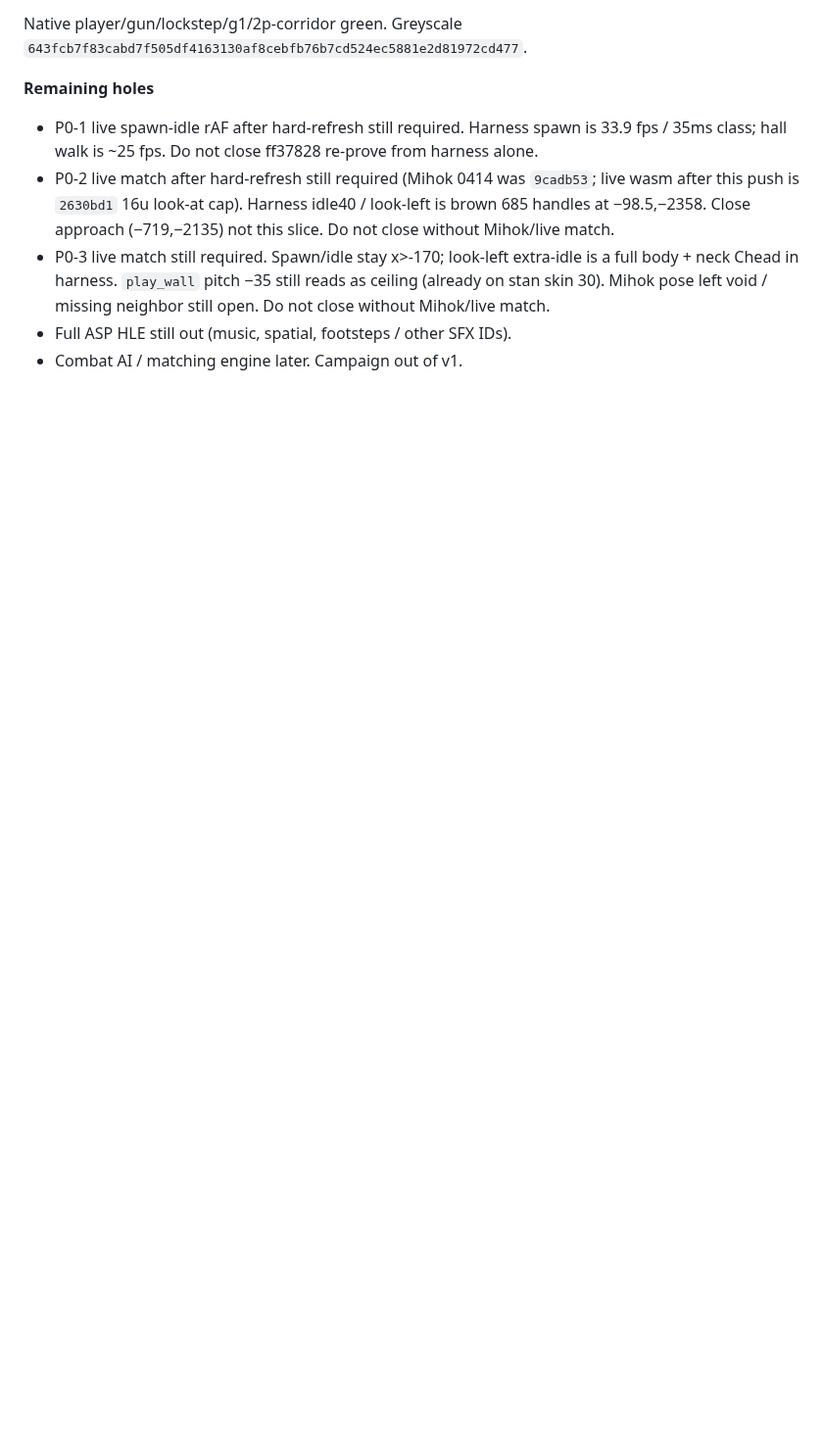
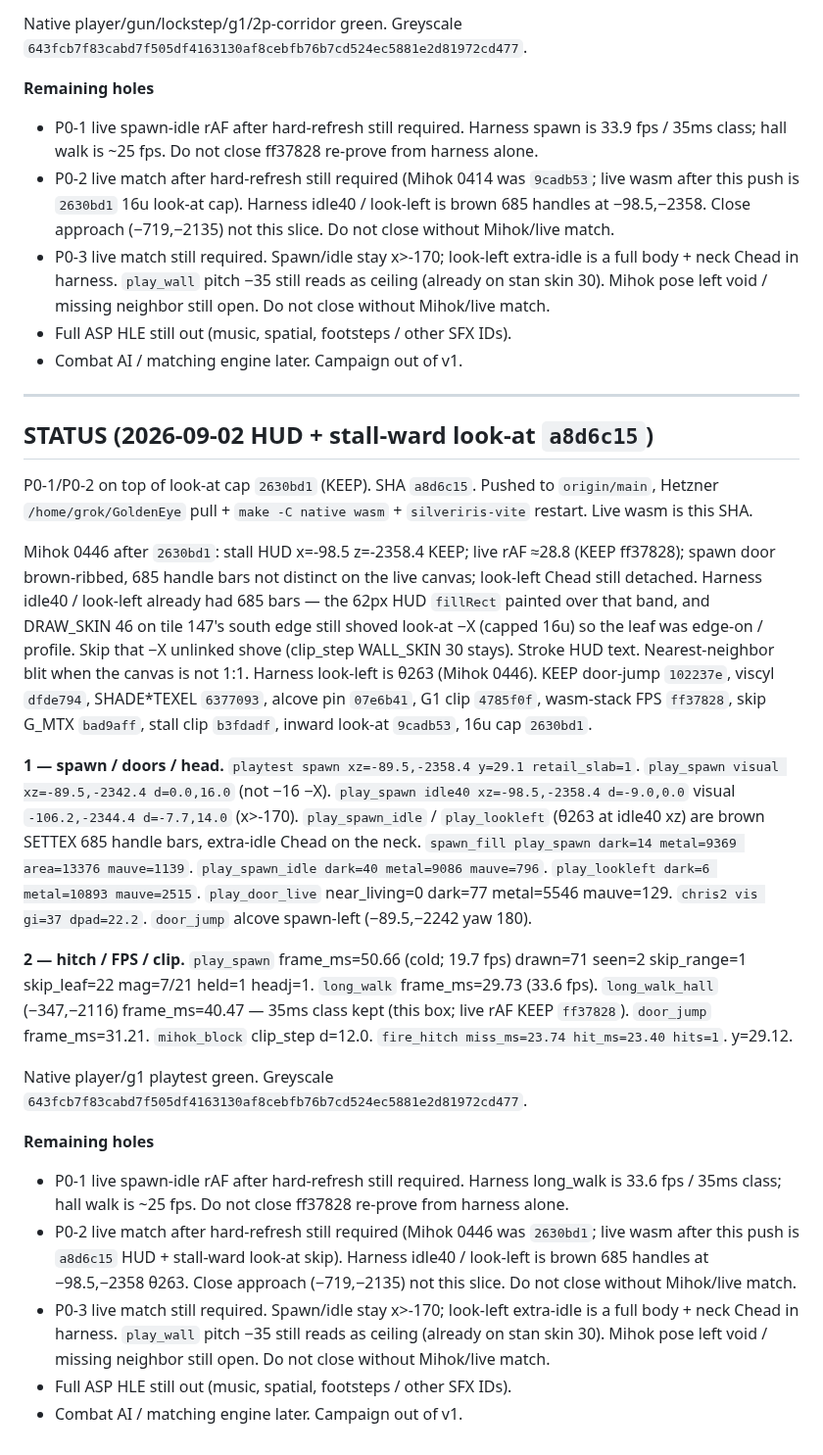
Before and after one commit to chrisgilpin/SilverIris, a Markdown page: docs/online-play-plan.md, the part around the change. Shown at 98% size. Drawn GitHub-style; blank space fills up the shorter version.

Commit message:
Note a8d6c15 SHA in STATUS.

```diff
--- a/docs/online-play-plan.md
+++ b/docs/online-play-plan.md
@@ -2499,3 +2499,63 @@ Native player/gun/lockstep/g1/2p-corridor green. Greyscale
   match.
 - Full ASP HLE still out (music, spatial, footsteps / other SFX IDs).
 - Combat AI / matching engine later. Campaign out of v1.
+
+---
+
+## STATUS (2026-09-02 HUD + stall-ward look-at `a8d6c15`)
+
+P0-1/P0-2 on top of look-at cap `2630bd1` (KEEP). SHA `a8d6c15`.
+Pushed to `origin/main`, Hetzner `/home/grok/GoldenEye` pull + `make -C
+native wasm` + `silveriris-vite` restart. Live wasm is this SHA.
+
+Mihok 0446 after `2630bd1`: stall HUD x=-98.5 z=-2358.4 KEEP; live rAF
+≈28.8 (KEEP ff37828); spawn door brown-ribbed, 685 handle bars not
+distinct on the live canvas; look-left Chead still detached. Harness
+idle40 / look-left already had 685 bars — the 62px HUD `fillRect`
+painted over that band, and DRAW_SKIN 46 on tile 147's south edge still
+shoved look-at −X (capped 16u) so the leaf was edge-on / profile. Skip
+that −X unlinked shove (clip_step WALL_SKIN 30 stays). Stroke HUD text.
+Nearest-neighbor blit when the canvas is not 1:1. Harness look-left is
+θ263 (Mihok 0446). KEEP door-jump `102237e`, viscyl `dfde794`,
+SHADE*TEXEL `6377093`, alcove pin `07e6b41`, G1 clip `4785f0f`,
+wasm-stack FPS `ff37828`, skip G_MTX `bad9aff`, stall clip `b3fdadf`,
+inward look-at `9cadb53`, 16u cap `2630bd1`.
+
+**1 — spawn / doors / head.** `playtest spawn xz=-89.5,-2358.4 y=29.1
+retail_slab=1`. `play_spawn visual xz=-89.5,-2342.4 d=0.0,16.0` (not
+−16 −X). `play_spawn idle40 xz=-98.5,-2358.4 d=-9.0,0.0` visual
+`-106.2,-2344.4 d=-7.7,14.0` (x>-170). `play_spawn_idle` / `play_lookleft`
+(θ263 at idle40 xz) are brown SETTEX 685 handle bars, extra-idle Chead
+on the neck. `spawn_fill play_spawn dark=14 metal=9369 area=13376
+mauve=1139`. `play_spawn_idle dark=40 metal=9086 mauve=796`.
+`play_lookleft dark=6 metal=10893 mauve=2515`. `play_door_live`
+near_living=0 dark=77 metal=5546 mauve=129. `chris2 vis gi=37 dpad=22.2`.
+`door_jump` alcove spawn-left (−89.5,−2242 yaw 180).
+
+**2 — hitch / FPS / clip.** `play_spawn` frame_ms=50.66 (cold; 19.7 fps)
+drawn=71 seen=2 skip_range=1 skip_leaf=22 mag=7/21 held=1 headj=1.
+`long_walk` frame_ms=29.73 (33.6 fps). `long_walk_hall` (−347,−2116)
+frame_ms=40.47 — 35ms class kept (this box; live rAF KEEP `ff37828`).
+`door_jump` frame_ms=31.21. `mihok_block` clip_step d=12.0.
+`fire_hitch miss_ms=23.74 hit_ms=23.40 hits=1`. y=29.12.
+
+Native player/g1 playtest green. Greyscale
+`643fcb7f83cabd7f505df4163130af8cebfb76b7cd524ec5881e2d81972cd477`.
+
+**Remaining holes**
+
+- P0-1 live spawn-idle rAF after hard-refresh still required. Harness
+  long_walk is 33.6 fps / 35ms class; hall walk is ~25 fps. Do not close
+  ff37828 re-prove from harness alone.
+- P0-2 live match after hard-refresh still required (Mihok 0446 was
+  `2630bd1`; live wasm after this push is `a8d6c15` HUD + stall-ward
+  look-at skip). Harness idle40 / look-left is brown 685 handles at
+  −98.5,−2358 θ263. Close approach (−719,−2135) not this slice. Do not
+  close without Mihok/live match.
+- P0-3 live match still required. Spawn/idle stay x>-170; look-left
+  extra-idle is a full body + neck Chead in harness. `play_wall` pitch
+  −35 still reads as ceiling (already on stan skin 30). Mihok pose left
+  void / missing neighbor still open. Do not close without Mihok/live
+  match.
+- Full ASP HLE still out (music, spatial, footsteps / other SFX IDs).
+- Combat AI / matching engine later. Campaign out of v1.
```
